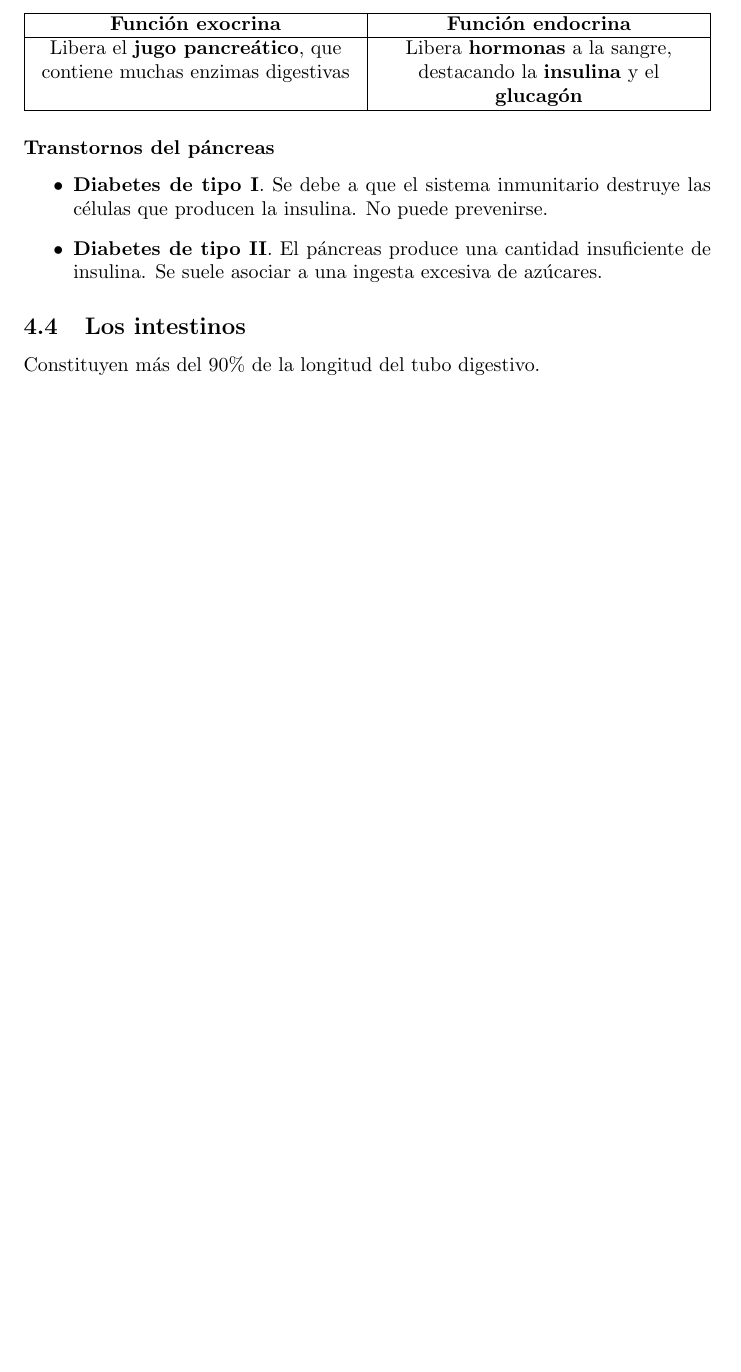
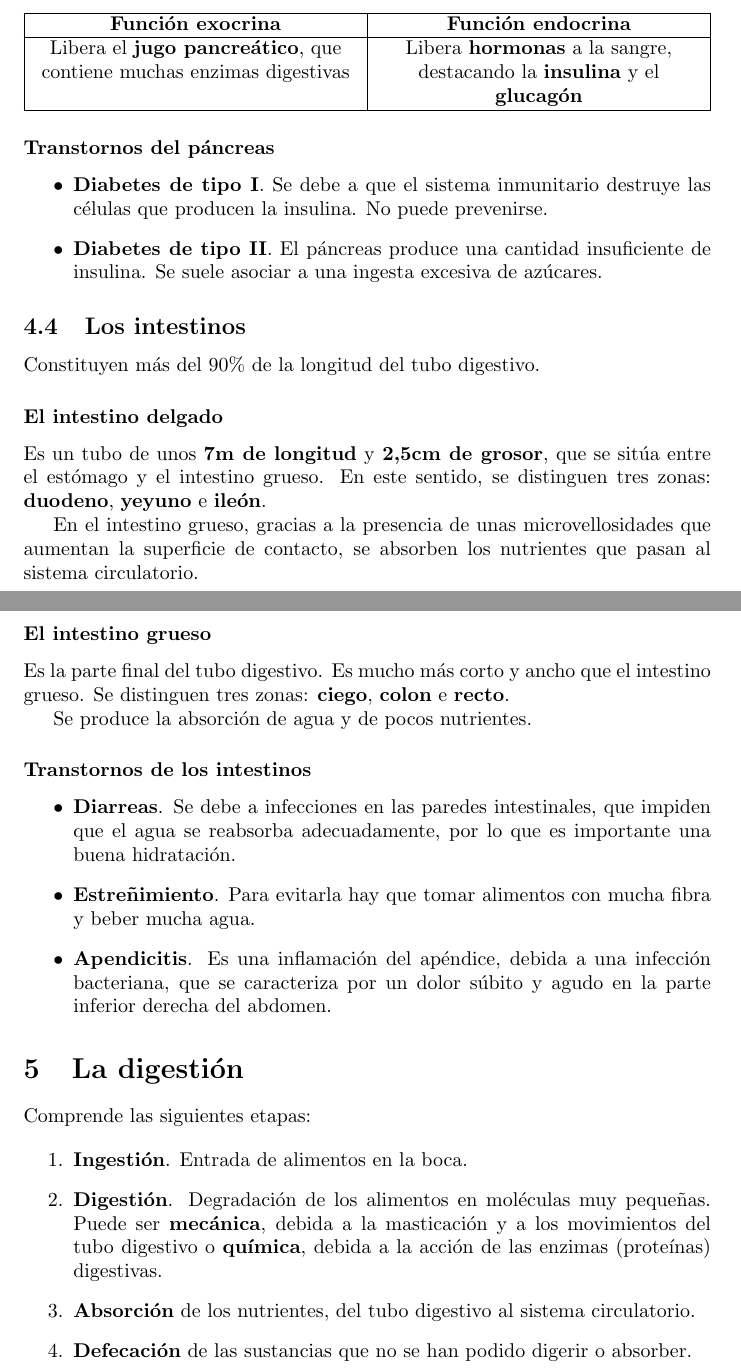
Before and after one commit to javierunix/Docencia, a LaTeX document (BG3ESO/tema2.tex): part of page 6 of 6 before the commit and two parts of pages 6 and 7 of 7 after it, the two joined at a grey line, cut so that both start at the same text, the shorter picture padded with empty space. Compiled offline with pdfLaTeX.

Commit message:
termina tema 2 bg3

```diff
--- a/BG3ESO/tema2.tex
+++ b/BG3ESO/tema2.tex
@@ -237,4 +237,45 @@
 
 			Constituyen más del 90\% de la longitud del tubo digestivo.
 
+			\subsubsection*{El intestino delgado}
+
+				Es un tubo de unos \textbf{7m de longitud} y \textbf{2,5cm de grosor},
+				que se sitúa entre el estómago y el intestino grueso. En este sentido,
+				se distinguen tres zonas: \textbf{duodeno}, \textbf{yeyuno} e
+				\textbf{ileón}. \par
+
+				En el intestino grueso, gracias a la presencia de unas microvellosidades
+				que aumentan la superficie de contacto, se absorben los nutrientes que
+				pasan al sistema circulatorio.
+
+
+			\subsubsection*{El intestino grueso}
+
+				Es la parte final del tubo digestivo. Es mucho más corto y ancho que el
+				intestino grueso. Se distinguen tres zonas:  \textbf{ciego},
+				\textbf{colon} e \textbf{recto}. \par
+
+				Se produce la absorción de agua y de pocos nutrientes.
+
+			\subsubsection*{Transtornos de los intestinos}
+
+				\begin{itemize}
+					\item \textbf{Diarreas}. Se debe a infecciones en las paredes intestinales, que impiden que el agua se reabsorba adecuadamente,
+						por lo que es importante una buena hidratación.
+					\item \textbf{Estreñimiento}. Para evitarla hay que tomar alimentos
+					con mucha fibra y beber mucha agua.
+					\item \textbf{Apendicitis}. Es una inflamación del apéndice, debida a una infección bacteriana, que se caracteriza por un dolor súbito y agudo en la parte inferior derecha del abdomen.
+				\end{itemize}
+
+	\section{La digestión}
+
+		Comprende las siguientes etapas:
+
+		\begin{enumerate}
+			\item \textbf{Ingestión}. Entrada de alimentos en la boca.
+			\item \textbf{Digestión}. Degradación de los alimentos en moléculas muy pequeñas. Puede ser \textbf{mecánica}, debida a la masticación y a los movimientos del tubo digestivo o \textbf{química}, debida a la acción de las enzimas (proteínas) digestivas.
+			\item \textbf{Absorción} de los nutrientes, del tubo digestivo al sistema circulatorio.
+			\item \textbf{Defecación} de las sustancias que no se han podido digerir o absorber.
+		\end{enumerate}
+
 \end{document}
```
Also changed, not shown: BG3ESO/tema2.pdf, 1 other file.
